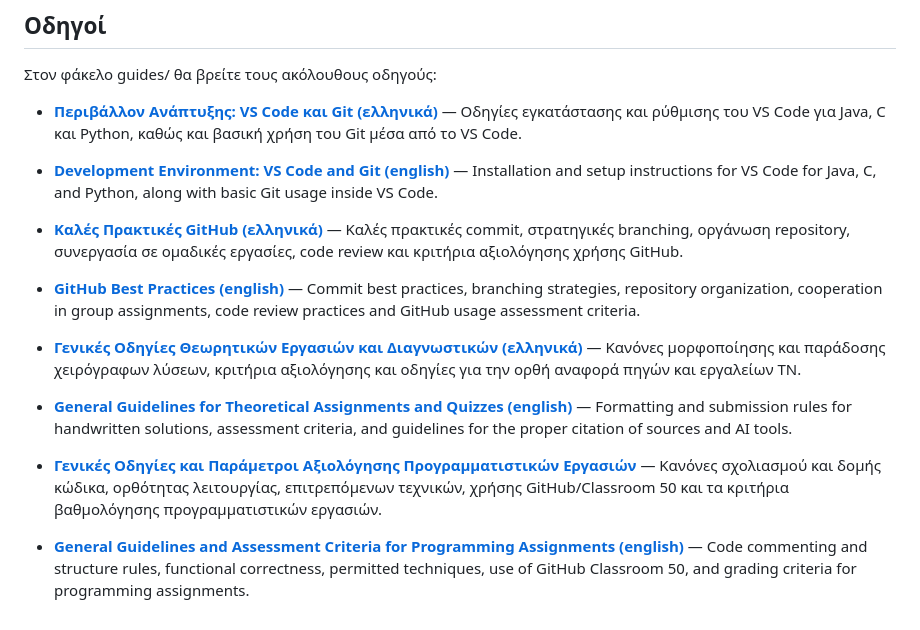
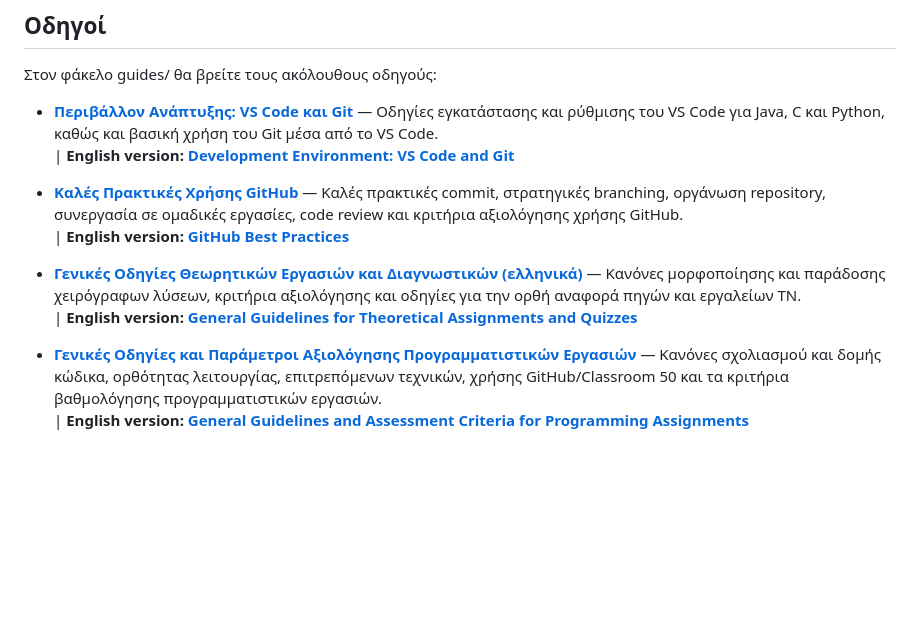
Before and after one commit to csDeptUCY/Tools-and-Guides-for-Students, a Markdown page: README.md, the part around the change. Drawn GitHub-style; blank space fills up the shorter version.

Commit message:
Bullet list of greek and english guidelines re-formatted

```diff
--- a/README.md
+++ b/README.md
@@ -10,18 +10,10 @@
 
 Στον φάκελο guides/ θα βρείτε τους ακόλουθους οδηγούς:
 
-- **[Περιβάλλον Ανάπτυξης: VS Code και Git (ελληνικά)](./guides/Perivallon_Anaptiksis_VSCode_Git.md)** — Οδηγίες εγκατάστασης και ρύθμισης του VS Code για Java, C και Python, καθώς και βασική χρήση του Git μέσα από το VS Code.
+- **[Περιβάλλον Ανάπτυξης: VS Code και Git](./guides/Perivallon_Anaptiksis_VSCode_Git.md)** — Οδηγίες εγκατάστασης και ρύθμισης του VS Code για Java, C και Python, καθώς και βασική χρήση του Git μέσα από το VS Code.<br/>| **English version: [Development Environment: VS Code and Git](./guides/Development_Environment_VSCode_Git.md)**
 
-- **[Development Environment: VS Code and Git (english)](./guides/Development_Environment_VSCode_Git.md)** — Installation and setup instructions for VS Code for Java, C, and Python, along with basic Git usage inside VS Code.
+- **[Καλές Πρακτικές Χρήσης GitHub](./guides/GitHub_Kales_Praktikes.md)** — Καλές πρακτικές commit, στρατηγικές branching, οργάνωση repository, συνεργασία σε ομαδικές εργασίες, code review και κριτήρια αξιολόγησης χρήσης GitHub.<br/>| **English version: [GitHub Best Practices](./guides/GitHub_Best_Practices.md)**
 
-- **[Καλές Πρακτικές GitHub (ελληνικά)](./guides/GitHub_Kales_Praktikes.md)** — Καλές πρακτικές commit, στρατηγικές branching, οργάνωση repository, συνεργασία σε ομαδικές εργασίες, code review και κριτήρια αξιολόγησης χρήσης GitHub.
+- **[Γενικές Οδηγίες Θεωρητικών Εργασιών και Διαγνωστικών (ελληνικά)](./guides/Odigies_Theoritikwn_Ergasiwn.md)** — Κανόνες μορφοποίησης και παράδοσης χειρόγραφων λύσεων, κριτήρια αξιολόγησης και οδηγίες για την ορθή αναφορά πηγών και εργαλείων ΤΝ.<br/>| **English version: [General Guidelines for Theoretical Assignments and Quizzes](./guides/Theoretical_Assignment_Guidelines.md)**
 
-- **[GitHub Best Practices (english)](./guides/GitHub_Best_Practices.md)** — Commit best practices, branching strategies, repository organization, cooperation in group assignments, code review practices and GitHub usage assessment criteria.
-
-- **[Γενικές Οδηγίες Θεωρητικών Εργασιών και Διαγνωστικών (ελληνικά)](./guides/Odigies_Theoritikwn_Ergasiwn.md)** — Κανόνες μορφοποίησης και παράδοσης χειρόγραφων λύσεων, κριτήρια αξιολόγησης και οδηγίες για την ορθή αναφορά πηγών και εργαλείων ΤΝ.
-
-- **[General Guidelines for Theoretical Assignments and Quizzes (english)](./guides/Theoretical_Assignment_Guidelines.md)** — Formatting and submission rules for handwritten solutions, assessment criteria, and guidelines for the proper citation of sources and AI tools.
-
-- **[Γενικές Οδηγίες και Παράμετροι Αξιολόγησης Προγραμματιστικών Εργασιών](./guides/Odigies_Programmatistikwn_Ergasiwn.md)** — Κανόνες σχολιασμού και δομής κώδικα, ορθότητας λειτουργίας, επιτρεπόμενων τεχνικών, χρήσης GitHub/Classroom 50 και τα κριτήρια βαθμολόγησης προγραμματιστικών εργασιών.
-
-- **[General Guidelines and Assessment Criteria for Programming Assignments (english)](./guides/Programming_Assignment_Guidelines.md)** — Code commenting and structure rules, functional correctness, permitted techniques, use of GitHub Classroom 50, and grading criteria for programming assignments.
+- **[Γενικές Οδηγίες και Παράμετροι Αξιολόγησης Προγραμματιστικών Εργασιών](./guides/Odigies_Programmatistikwn_Ergasiwn.md)** — Κανόνες σχολιασμού και δομής κώδικα, ορθότητας λειτουργίας, επιτρεπόμενων τεχνικών, χρήσης GitHub/Classroom 50 και τα κριτήρια βαθμολόγησης προγραμματιστικών εργασιών.<br/>| **English version: [General Guidelines and Assessment Criteria for Programming Assignments](./guides/Programming_Assignment_Guidelines.md)**
```
Also changed, not shown: guides/Theoretical_Assignment_Guidelines.md (+2 -2 lines).
